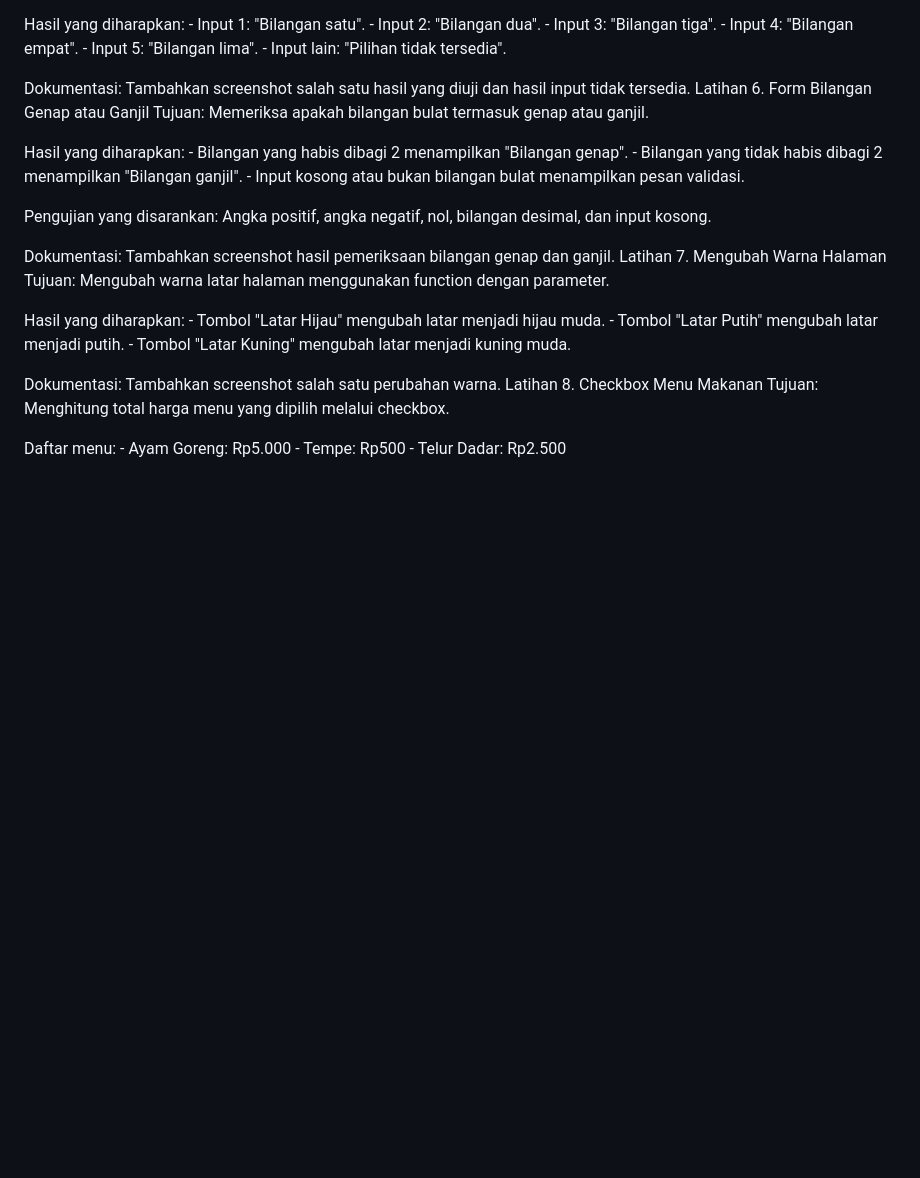
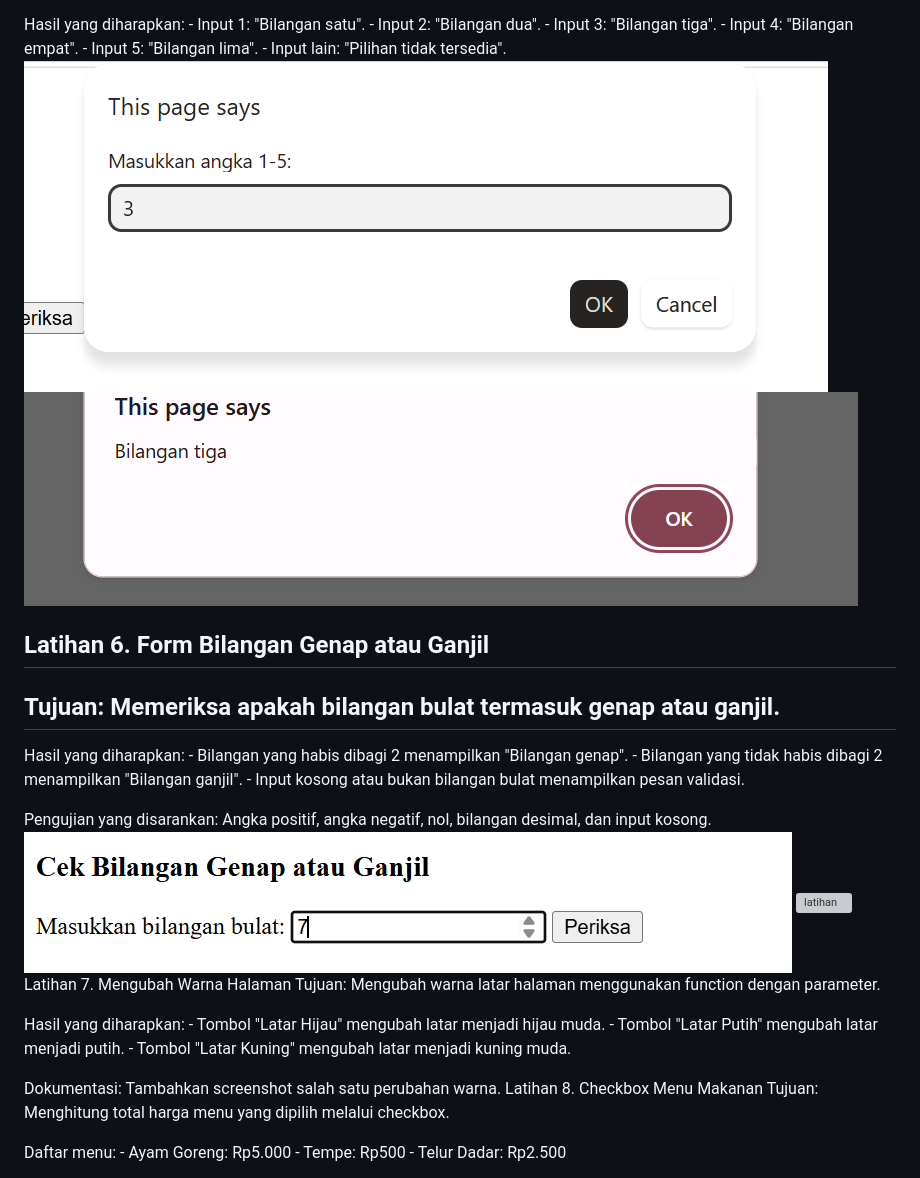
Before and after one commit to alfiiftihalnurul-dot/Lab5Web, a Markdown page: README.md, the part around one of its changes. Drawn GitHub-style; blank space fills up the shorter version; grey boxes are pictures that could not be loaded.

```diff
--- a/README.md
+++ b/README.md
@@ -86,11 +125,10 @@ Hasil yang diharapkan: - Input 1: "Bilangan satu". - Input 2:
 "Bilangan dua". - Input 3: "Bilangan tiga". - Input 4: "Bilangan
 empat". - Input 5: "Bilangan lima". - Input lain: "Pilihan tidak
 tersedia".
-
-Dokumentasi: Tambahkan screenshot salah satu hasil yang diuji dan
-hasil input tidak tersedia.
-Latihan 6. Form Bilangan Genap atau Ganjil
-Tujuan: Memeriksa apakah bilangan bulat termasuk genap atau ganjil.
+![latihan](images/latihan5.png)
+![latihan](images/latihan5.1.png)
+## Latihan 6. Form Bilangan Genap atau Ganjil
+## Tujuan: Memeriksa apakah bilangan bulat termasuk genap atau ganjil.
 
 Hasil yang diharapkan: - Bilangan yang habis dibagi 2 menampilkan
 "Bilangan genap". - Bilangan yang tidak habis dibagi 2 menampilkan
@@ -99,9 +137,8 @@ pesan validasi.
 
 Pengujian yang disarankan: Angka positif, angka negatif, nol,
 bilangan desimal, dan input kosong.
-
-Dokumentasi: Tambahkan screenshot hasil pemeriksaan bilangan genap
-dan ganjil.
+![latihan](images/latihan6.png)
+![latihan](latihan6.1.png)
 Latihan 7. Mengubah Warna Halaman
 Tujuan: Mengubah warna latar halaman menggunakan function dengan
 parameter.
```
Also changed, not shown: other parts of README.md (+60 -21 lines).
